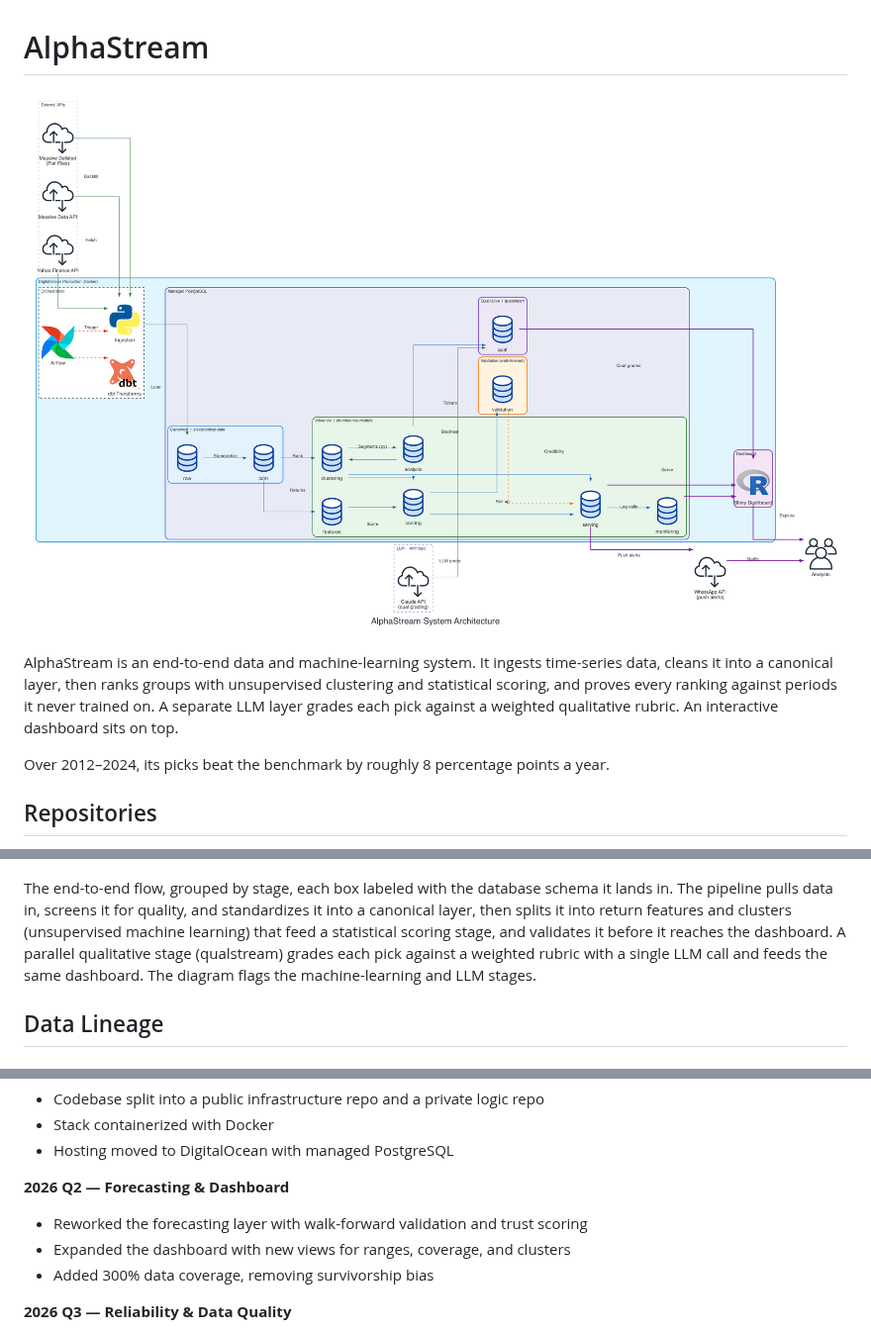
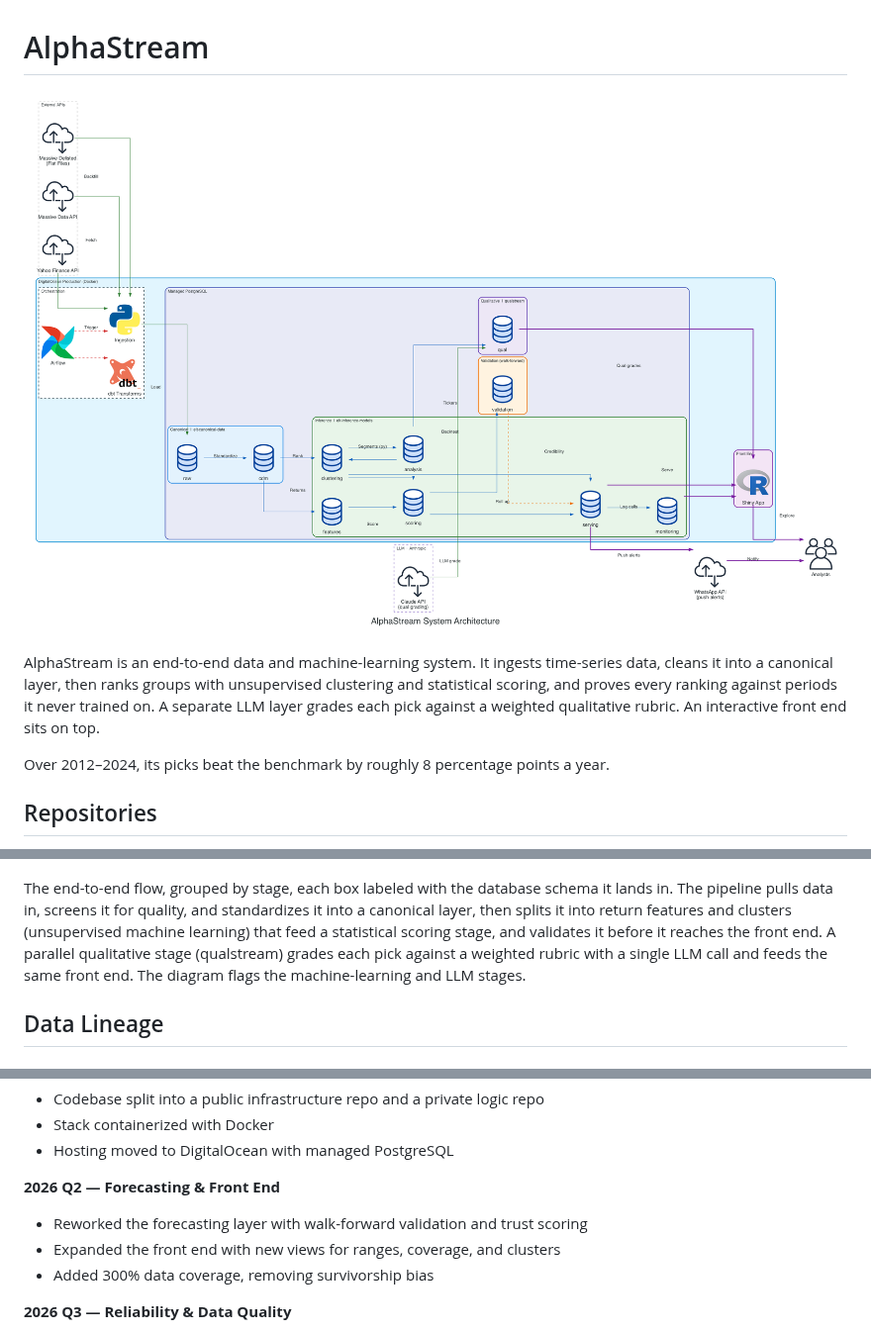
Before and after one commit to kevinccorcoran/elt-canonical-data, a Markdown page: README.md, 3 parts joined by grey strips. Shown at 99% size. Drawn GitHub-style; pictures changed too: tools/alphastream_system_architecture.png.

```diff
--- a/README.md
+++ b/README.md
@@ -1,8 +1,8 @@
 # AlphaStream
 
-![Architecture Diagram](tools/alphastream_system_architecture.png?v=6)
+![Architecture Diagram](tools/alphastream_system_architecture.png?v=7)
 
-AlphaStream is an end-to-end data and machine-learning system. It ingests time-series data, cleans it into a canonical layer, then ranks groups with unsupervised clustering and statistical scoring, and proves every ranking against periods it never trained on. A separate LLM layer grades each pick against a weighted qualitative rubric. An interactive dashboard sits on top.
+AlphaStream is an end-to-end data and machine-learning system. It ingests time-series data, cleans it into a canonical layer, then ranks groups with unsupervised clustering and statistical scoring, and proves every ranking against periods it never trained on. A separate LLM layer grades each pick against a weighted qualitative rubric. An interactive front end sits on top.
 
 Over 2012–2024, its picks beat the benchmark by roughly 8 percentage points a year.
 
@@ -23,7 +23,7 @@ AlphaStream is organized into three repositories:
 
 ![Pipeline](tools/pipeline_grouped.png?v=3)
 
-The end-to-end flow, grouped by stage, each box labeled with the database schema it lands in. The pipeline pulls data in, screens it for quality, and standardizes it into a canonical layer, then splits it into return features and clusters (unsupervised machine learning) that feed a statistical scoring stage, and validates it before it reaches the dashboard. A parallel qualitative stage (qualstream) grades each pick against a weighted rubric with a single LLM call and feeds the same dashboard. The diagram flags the machine-learning and LLM stages.
+The end-to-end flow, grouped by stage, each box labeled with the database schema it lands in. The pipeline pulls data in, screens it for quality, and standardizes it into a canonical layer, then splits it into return features and clusters (unsupervised machine learning) that feed a statistical scoring stage, and validates it before it reaches the front end. A parallel qualitative stage (qualstream) grades each pick against a weighted rubric with a single LLM call and feeds the same front end. The diagram flags the machine-learning and LLM stages.
 
 ## Data Lineage
 
@@ -127,9 +127,9 @@ Supports:
 - Stack containerized with Docker
 - Hosting moved to DigitalOcean with managed PostgreSQL
 
-**2026 Q2 — Forecasting & Dashboard**
+**2026 Q2 — Forecasting & Front End**
 - Reworked the forecasting layer with walk-forward validation and trust scoring
-- Expanded the dashboard with new views for ranges, coverage, and clusters
+- Expanded the front end with new views for ranges, coverage, and clusters
 - Added 300% data coverage, removing survivorship bias
 
 **2026 Q3 — Reliability & Data Quality**
```
Also changed, not shown: other parts of README.md (+2 -2 lines), docs/architecture.md (+4 -4 lines), 1 other file.
